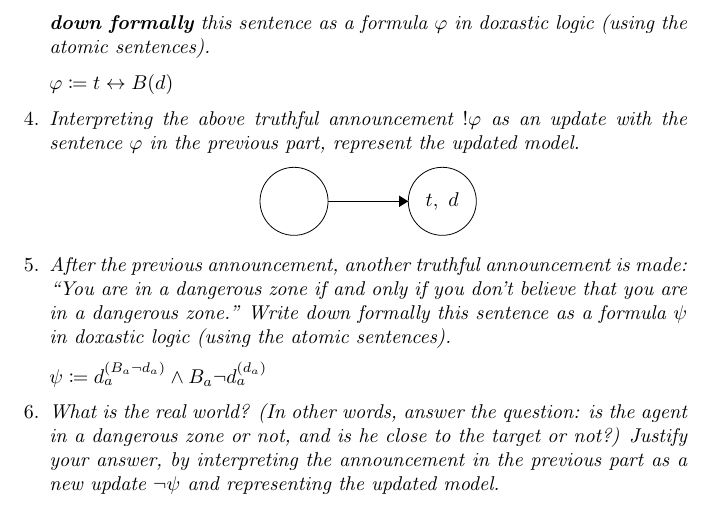
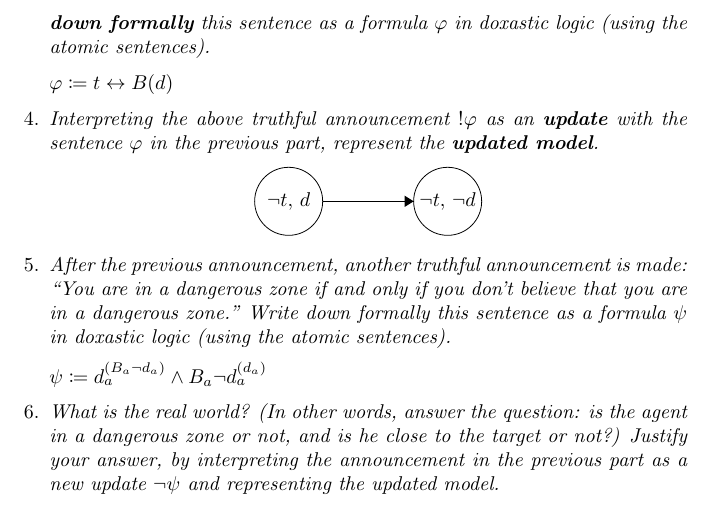
Before and after one commit to Menziess/Computationele-Logica, a LaTeX problem sheet (Assignment 3/Assignment 3.tex): part of page 3 of 3, cut so that both start at the same text. Compiled offline with pdfLaTeX.

Commit message:
Improve 2.4: limit sentence length to 80 and improve answer

```diff
--- a/Assignment 3/Assignment 3.tex
+++ b/Assignment 3/Assignment 3.tex
@@ -169,25 +169,26 @@ that he's NOT in a dangerous zone.
     $\varphi \coloneqq t \leftrightarrow B(d)$
 
     \item \textit{Interpreting the above truthful announcement $!\varphi$ as an
-    update with the sentence $\varphi$ in the previous part, represent the
-    updated model.}
+     \textbf{update} with the sentence $\varphi$ in the previous part,
+    represent the \textbf{updated model}.}
 
     \begin{center}
     \begin{tikzpicture}[scale=0.2]
     \tikzstyle{every node}+=[inner sep=0pt]
-    \draw [black] (51.233,-16.211) circle (3);
-    \draw (51.23,-16.21) node {$t,\mbox{ }d$};
-    % \draw [black] (24.133,-16.211) circle (3);
-    % \draw (24.13,-16.21) node {$d$};
-    % \draw [black] (64.056,-16.211) circle (3);
-    % \draw (64.06,-16.21) node {$t$};
+    %\draw [black] (51.233,-16.211) circle (3);
+    %\draw (51.23,-16.21) node {$t, \, d$};
+    \draw [black] (24.133,-16.211) circle (3);
+    \draw (24.13,-16.21) node {$\neg t, \, d$};
+    %\draw [black] (64.056,-16.211) circle (3);
+    %\draw (64.06,-16.21) node {$t, \, \neg d$};
     \draw [black] (38.156,-16.211) circle (3);
-    % \draw [black] (54.23,-16.21) -- (61.06,-16.21);
-    % \fill [black] (61.06,-16.21) -- (60.26,-15.71) -- (60.26,-16.71);
-    % \draw [black] (27.13,-16.21) -- (35.16,-16.21);
-    % \fill [black] (35.16,-16.21) -- (34.36,-15.71) -- (34.36,-16.71);
-    \draw [black] (41.16,-16.21) -- (48.23,-16.21);
-    \fill [black] (48.23,-16.21) -- (47.43,-15.71) -- (47.43,-16.71);
+    \draw (38.156,-16.211) node {$\neg t, \, \neg d$};
+    %\draw [black] (54.23,-16.21) -- (61.06,-16.21);
+    %\fill [black] (61.06,-16.21) -- (60.26,-15.71) -- (60.26,-16.71);
+    \draw [black] (27.13,-16.21) -- (35.16,-16.21);
+    \fill [black] (35.16,-16.21) -- (34.36,-15.71) -- (34.36,-16.71);
+    %\draw [black] (41.16,-16.21) -- (48.23,-16.21);
+    %\fill [black] (48.23,-16.21) -- (47.43,-15.71) -- (47.43,-16.71);
     \end{tikzpicture}
     \end{center}
 
```
